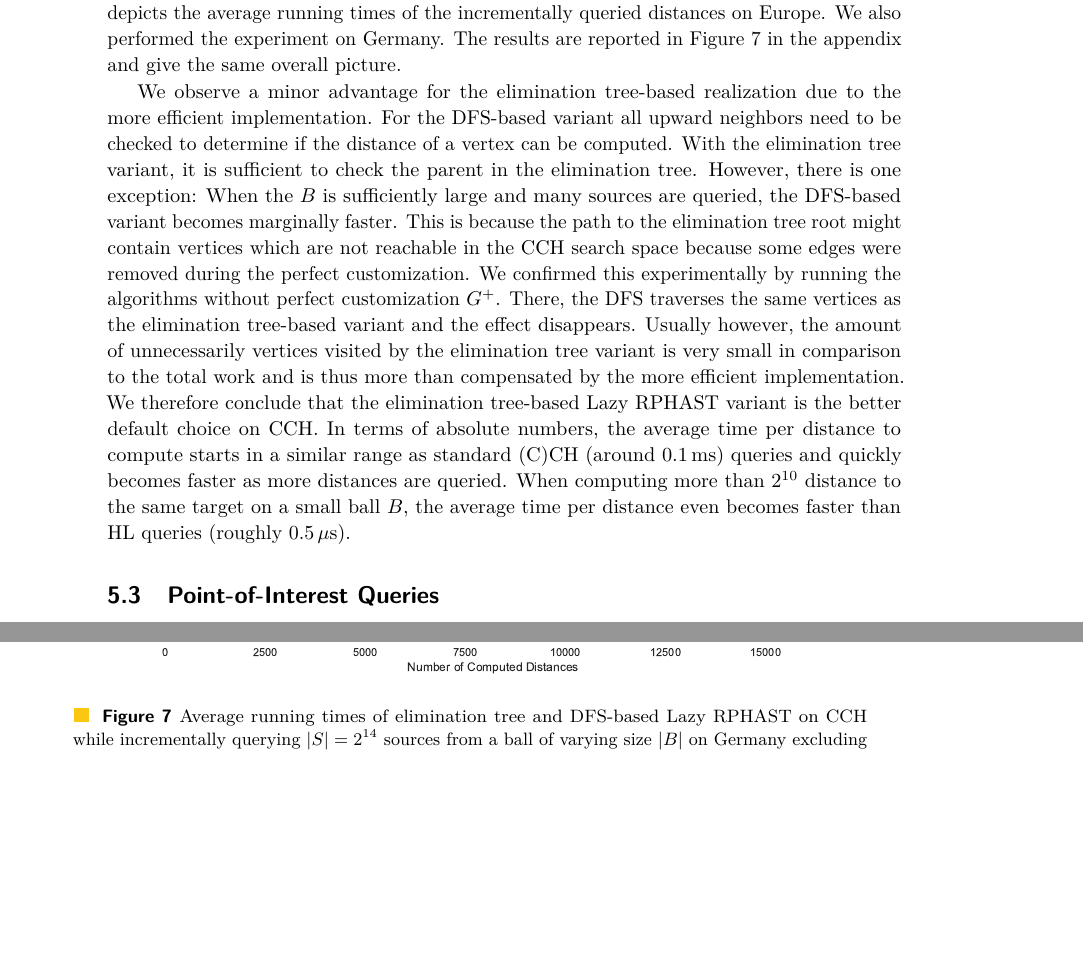
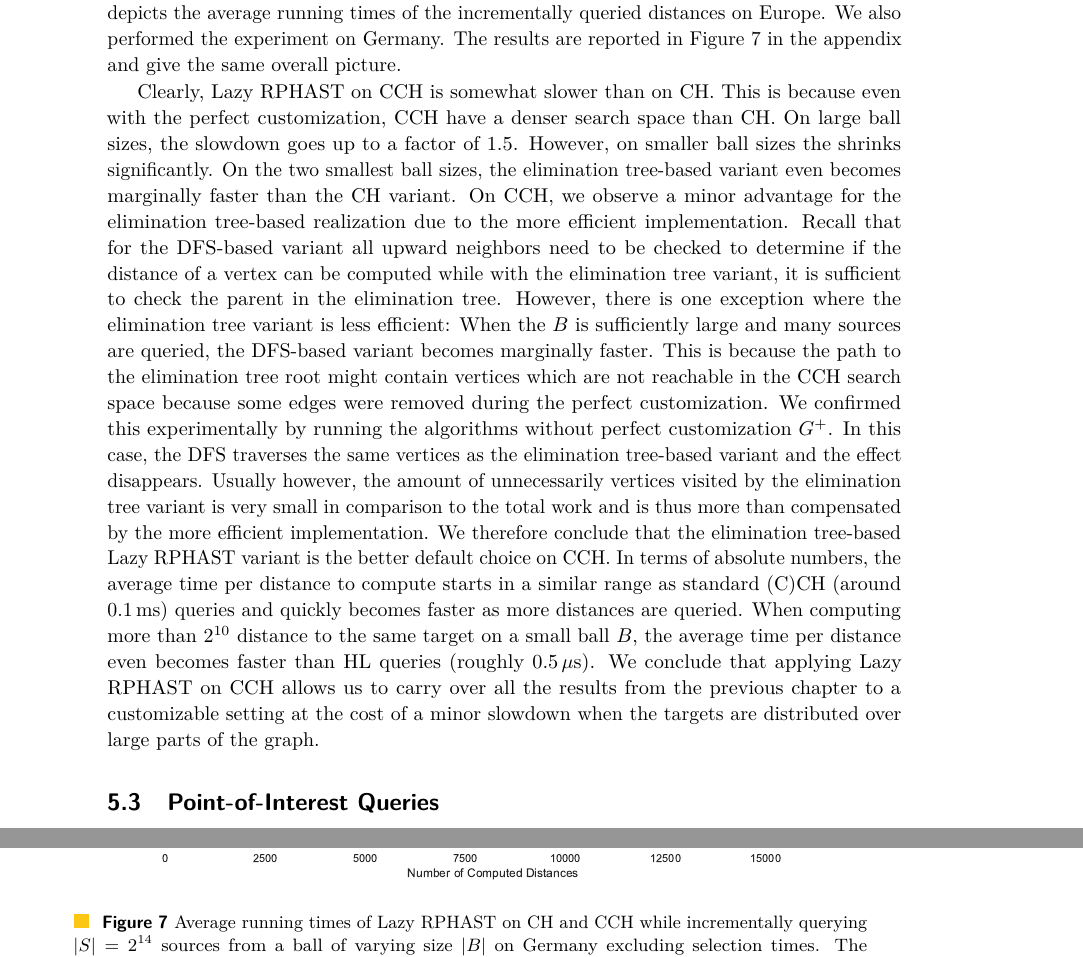
Before and after one commit to kit-algo/cchpp, a LaTeX paper (paper/cchpp.tex): two parts of pages 24 and 31 of 33, joined at a grey line, cut so that both start at the same text, the shorter picture padded with empty space. Compiled offline with pdfLaTeX.

Commit message:
write on CH vs CCH with Lazy RPHAST

```diff
--- a/paper/cchpp.tex
+++ b/paper/cchpp.tex
@@ -1065,7 +1065,7 @@ In the following we will investigate how CCH perform in these extended problem s
 \centering
 \includegraphics[width=\linewidth]{fig/lazy_rphast_et_vs_dfs.pdf}
 \caption{
-Average running times of elimination tree and DFS-based Lazy RPHAST on CCH while incrementally querying $|S| = 2^{14}$ sources from a ball of varying size $|B|$ on Europe excluding selection times.
+Average running times of Lazy RPHAST on CH and CCH while incrementally querying $|S| = 2^{14}$ sources from a ball of varying size $|B|$ on Europe excluding selection times.
 The upper figure contains the total elapsed running time.
 The lower figure contains the averaged running time per source, i.e. $y/x$ from the upper figure.
 Note the different y-axis scales and units.
@@ -1080,19 +1080,23 @@ Figure~\ref{fig:et_vs_dfs} depicts the average running times of the incrementall
 We also performed the experiment on Germany.
 The results are reported in Figure~\ref{fig:et_vs_dfs_ger} in the appendix and give the same overall picture.
 
-We observe a minor advantage for the elimination tree-based realization due to the more efficient implementation.
-For the DFS-based variant all upward neighbors need to be checked to determine if the distance of a vertex can be computed.
-With the elimination tree variant, it is sufficient to check the parent in the elimination tree.
-However, there is one exception:
+Clearly, Lazy RPHAST on CCH is somewhat slower than on CH.
+This is because even with the perfect customization, CCH have a denser search space than CH.
+On large ball sizes, the slowdown goes up to a factor of 1.5.
+However, on smaller ball sizes the shrinks significantly.
+On the two smallest ball sizes, the elimination tree-based variant even becomes marginally faster than the CH variant.
+On CCH, we observe a minor advantage for the elimination tree-based realization due to the more efficient implementation.
+Recall that for the DFS-based variant all upward neighbors need to be checked to determine if the distance of a vertex can be computed while with the elimination tree variant, it is sufficient to check the parent in the elimination tree.
+However, there is one exception where the elimination tree variant is less efficient:
 When the $B$ is sufficiently large and many sources are queried, the DFS-based variant becomes marginally faster.
 This is because the path to the elimination tree root might contain vertices which are not reachable in the CCH search space because some edges were removed during the perfect customization.
 We confirmed this experimentally by running the algorithms without perfect customization $G^+$.
-There, the DFS traverses the same vertices as the elimination tree-based variant and the effect disappears.
+In this case, the DFS traverses the same vertices as the elimination tree-based variant and the effect disappears.
 Usually however, the amount of unnecessarily vertices visited by the elimination tree variant is very small in comparison to the total work and is thus more than compensated by the more efficient implementation.
 We therefore conclude that the elimination tree-based Lazy RPHAST variant is the better default choice on CCH.
 In terms of absolute numbers, the average time per distance to compute starts in a similar range as standard (C)CH (around 0.1\,ms) queries and quickly becomes faster as more distances are queried.
 When computing more than $2^{10}$ distance to the same target on a small ball $B$, the average time per distance even becomes faster than HL queries (roughly 0.5\,$\mu$s).
-% TODO compare CH vs CCH
+We conclude that applying Lazy RPHAST on CCH allows us to carry over all the results from the previous chapter to a customizable setting at the cost of a minor slowdown when the targets are distributed over large parts of the graph.
 
 \subsection{Point-of-Interest Queries}
 
@@ -1363,7 +1368,7 @@ The experiment was conducted on our main benchmark machine for Chapter~\ref{chap
 \centering
 \includegraphics[width=\linewidth]{fig/lazy_rphast_et_vs_dfs_ger.pdf}
 \caption{
-Average running times of elimination tree and DFS-based Lazy RPHAST on CCH while incrementally querying $|S| = 2^{14}$ sources from a ball of varying size $|B|$ on Germany excluding selection times.
+Average running times of Lazy RPHAST on CH and CCH while incrementally querying $|S| = 2^{14}$ sources from a ball of varying size $|B|$ on Germany excluding selection times.
 The experiment was conducted on our main benchmark machine for Chapter~\ref{chap:cch} compute11.
 The upper figure contains the total elapsed running time.
 The lower figure contains the averaged running time per source, i.e. $y/x$ from the upper figure.
```
Also changed, not shown: paper/cchpp.tex (7 more changed lines).
